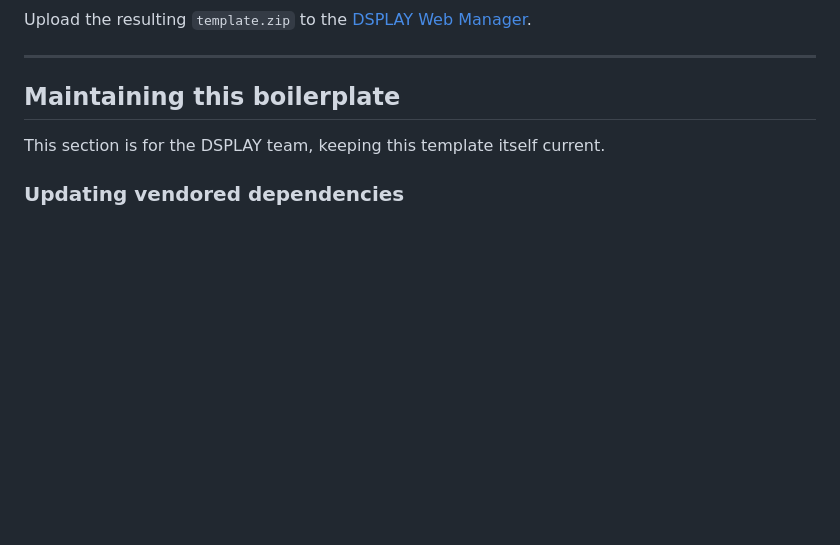
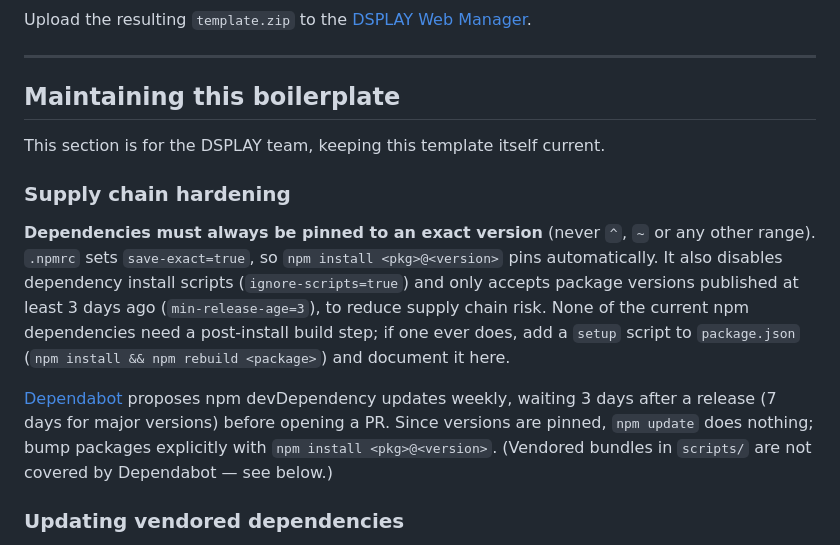
Before and after one commit to dsplay/template-skitter-slider, a Markdown page: README.md, the part around the change. GitHub-like rendering; blank space fills up the shorter version.

Commit message:
📝 document supply chain hardening and pinned dependencies
Co-Authored-By: Claude Sonnet 5.5 <noreply@anthropic.com>

```diff
--- a/README.md
+++ b/README.md
@@ -92,6 +92,12 @@ Upload the resulting `template.zip` to the [DSPLAY Web Manager](https://manager.
 
 This section is for the DSPLAY team, keeping this template itself current.
 
+### Supply chain hardening
+
+**Dependencies must always be pinned to an exact version** (never `^`, `~` or any other range). `.npmrc` sets `save-exact=true`, so `npm install <pkg>@<version>` pins automatically. It also disables dependency install scripts (`ignore-scripts=true`) and only accepts package versions published at least 3 days ago (`min-release-age=3`), to reduce supply chain risk. None of the current npm dependencies need a post-install build step; if one ever does, add a `setup` script to `package.json` (`npm install && npm rebuild <package>`) and document it here.
+
+[Dependabot](.github/dependabot.yml) proposes npm devDependency updates weekly, waiting 3 days after a release (7 days for major versions) before opening a PR. Since versions are pinned, `npm update` does nothing; bump packages explicitly with `npm install <pkg>@<version>`. (Vendored bundles in `scripts/` are not covered by Dependabot — see below.)
+
 ### Updating vendored dependencies
 
 jQuery, `core-js`, and `dsplay-template-utils.js` are pre-built bundles downloaded from a CDN and committed as-is
```
Also changed, not shown: AGENTS.md (+7 -0 lines).
